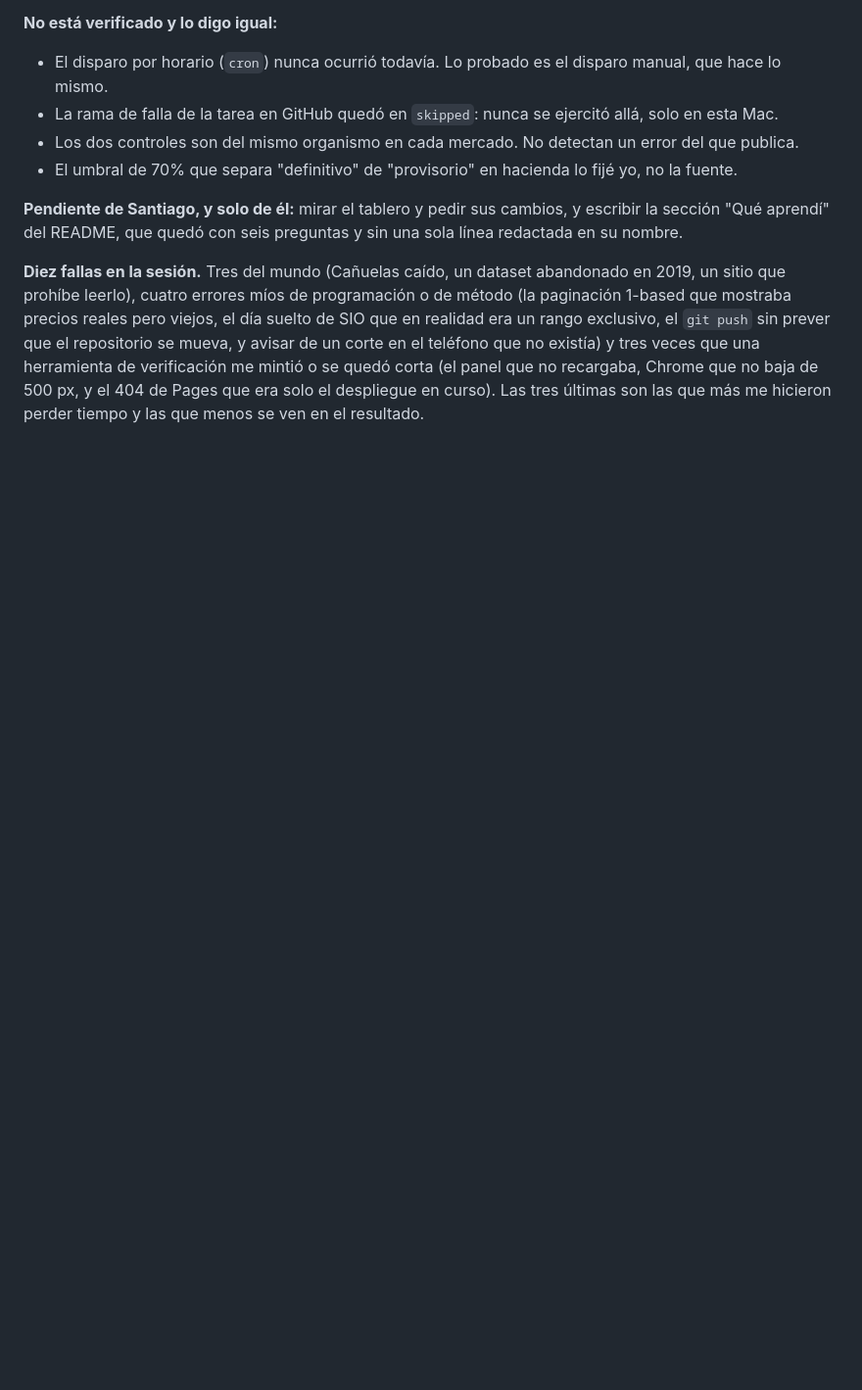
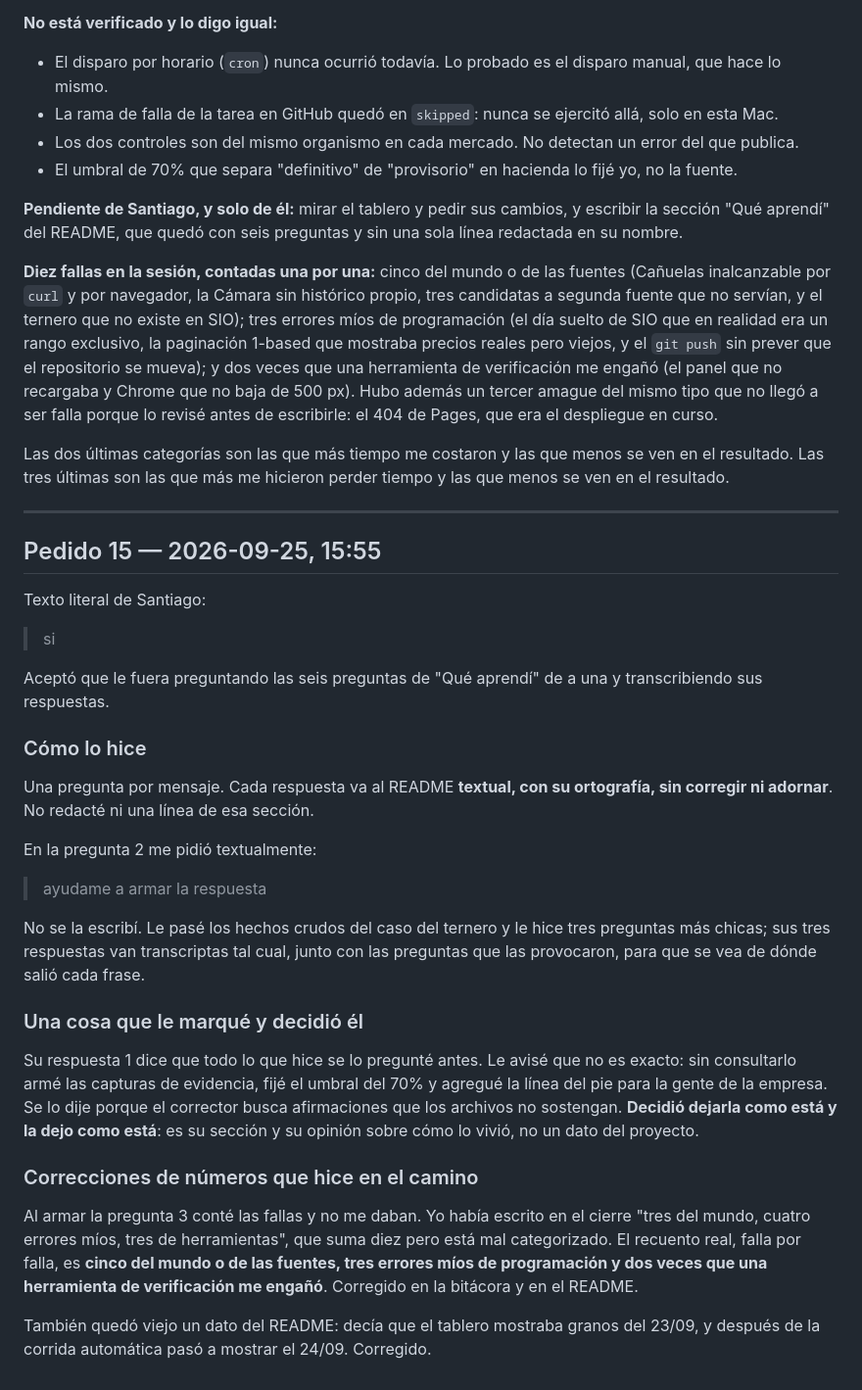
Before and after one commit to sspp404/tablero-granos-hacienda, a Markdown page: proceso/BITACORA.md, the part around the change. Shown at 98% size. Rendered like a GitHub page; blank space fills up the shorter version.

```diff
--- a/proceso/BITACORA.md
+++ b/proceso/BITACORA.md
@@ -882,4 +882,36 @@ Local, GitHub y el link publicado dicen exactamente lo mismo. Nada pendiente, na
 
 **Pendiente de Santiago, y solo de él:** mirar el tablero y pedir sus cambios, y escribir la sección "Qué aprendí" del README, que quedó con seis preguntas y sin una sola línea redactada en su nombre.
 
-**Diez fallas en la sesión.** Tres del mundo (Cañuelas caído, un dataset abandonado en 2019, un sitio que prohíbe leerlo), cuatro errores míos de programación o de método (la paginación 1-based que mostraba precios reales pero viejos, el día suelto de SIO que en realidad era un rango exclusivo, el `git push` sin prever que el repositorio se mueva, y avisar de un corte en el teléfono que no existía) y tres veces que una herramienta de verificación me mintió o se quedó corta (el panel que no recargaba, Chrome que no baja de 500 px, y el 404 de Pages que era solo el despliegue en curso). Las tres últimas son las que más me hicieron perder tiempo y las que menos se ven en el resultado.
+**Diez fallas en la sesión, contadas una por una:** cinco del mundo o de las fuentes (Cañuelas inalcanzable por `curl` y por navegador, la Cámara sin histórico propio, tres candidatas a segunda fuente que no servían, y el ternero que no existe en SIO); tres errores míos de programación (el día suelto de SIO que en realidad era un rango exclusivo, la paginación 1-based que mostraba precios reales pero viejos, y el `git push` sin prever que el repositorio se mueva); y dos veces que una herramienta de verificación me engañó (el panel que no recargaba y Chrome que no baja de 500 px). Hubo además un tercer amague del mismo tipo que no llegó a ser falla porque lo revisé antes de escribirle: el 404 de Pages, que era el despliegue en curso.
+
+Las dos últimas categorías son las que más tiempo me costaron y las que menos se ven en el resultado. Las tres últimas son las que más me hicieron perder tiempo y las que menos se ven en el resultado.
+
+---
+
+## Pedido 15 — 2026-09-25, 15:55
+
+Texto literal de Santiago:
+
+> si
+
+Aceptó que le fuera preguntando las seis preguntas de "Qué aprendí" de a una y transcribiendo sus respuestas.
+
+### Cómo lo hice
+
+Una pregunta por mensaje. Cada respuesta va al README **textual, con su ortografía, sin corregir ni adornar**. No redacté ni una línea de esa sección.
+
+En la pregunta 2 me pidió textualmente:
+
+> ayudame a armar la respuesta
+
+No se la escribí. Le pasé los hechos crudos del caso del ternero y le hice tres preguntas más chicas; sus tres respuestas van transcriptas tal cual, junto con las preguntas que las provocaron, para que se vea de dónde salió cada frase.
+
+### Una cosa que le marqué y decidió él
+
+Su respuesta 1 dice que todo lo que hice se lo pregunté antes. Le avisé que no es exacto: sin consultarlo armé las capturas de evidencia, fijé el umbral del 70% y agregué la línea del pie para la gente de la empresa. Se lo dije porque el corrector busca afirmaciones que los archivos no sostengan. **Decidió dejarla como está y la dejo como está**: es su sección y su opinión sobre cómo lo vivió, no un dato del proyecto.
+
+### Correcciones de números que hice en el camino
+
+Al armar la pregunta 3 conté las fallas y no me daban. Yo había escrito en el cierre "tres del mundo, cuatro errores míos, tres de herramientas", que suma diez pero está mal categorizado. El recuento real, falla por falla, es **cinco del mundo o de las fuentes, tres errores míos de programación y dos veces que una herramienta de verificación me engañó**. Corregido en la bitácora y en el README.
+
+También quedó viejo un dato del README: decía que el tablero mostraba granos del 23/09, y después de la corrida automática pasó a mostrar el 24/09. Corregido.
```
Also changed, not shown: README.md (+32 -8 lines).
